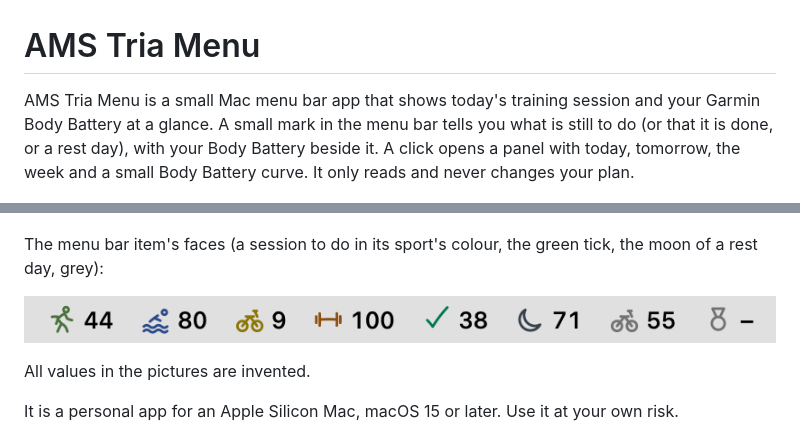
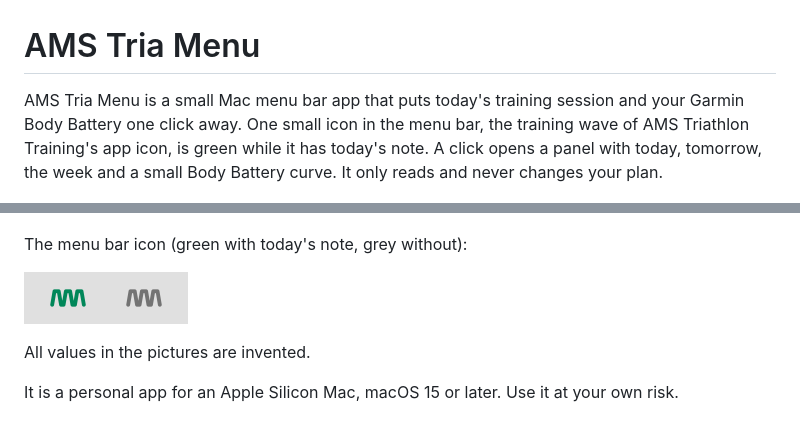
Before and after one commit to marsch124/AMS-Tria-Menu, a Markdown page: README.md, 2 parts joined by grey strips. Rendered like a GitHub page; pictures changed too: Docs/pictures/menubar-day.png.

```diff
--- a/README.md
+++ b/README.md
@@ -1,8 +1,8 @@
 # AMS Tria Menu
 
-AMS Tria Menu is a small Mac menu bar app that shows today's training session and your Garmin Body Battery at a glance. A small mark in the menu bar tells you what is still to do (or that it is done, or a rest day), with your Body Battery beside it. A click opens a panel with today, tomorrow, the week and a small Body Battery curve. It only reads and never changes your plan.
+AMS Tria Menu is a small Mac menu bar app that puts today's training session and your Garmin Body Battery one click away. One small icon in the menu bar, the training wave of AMS Triathlon Training's app icon, is green while it has today's note. A click opens a panel with today, tomorrow, the week and a small Body Battery curve. It only reads and never changes your plan.
 
 ![The panel by day](Docs/pictures/panel-todo-day.png) ![The panel by night](Docs/pictures/panel-todo-night.png)
 
-The menu bar item's faces (a session to do in its sport's colour, the green tick, the moon of a rest day, grey):
+The menu bar icon (green with today's note, grey without):
 
```
Also changed, not shown: other parts of README.md (+1 -1 lines), Docs/SPEC.md (+13 -15 lines), Docs/pictures/menubar-night.png, Docs/pictures/panel-todo-day.png, Docs/pictures/panel-todo-night.png, 12 other files.
